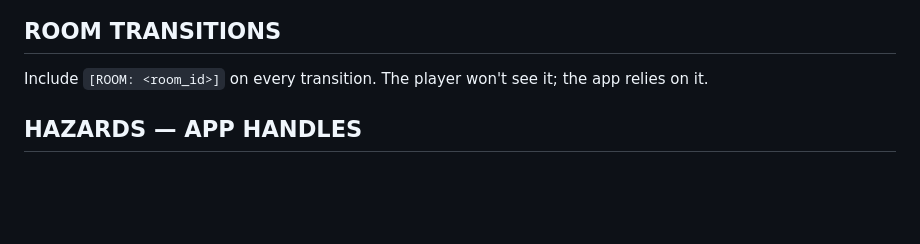
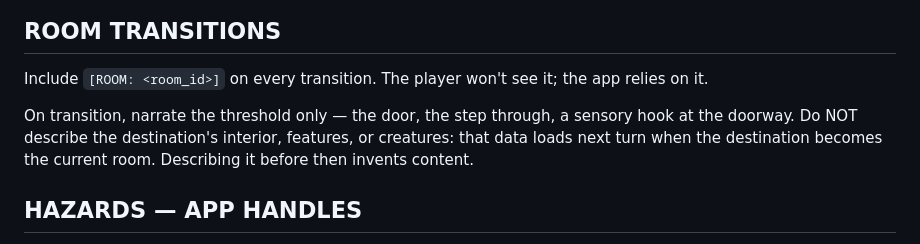
Before and after one commit to joshmace/gm-ai-dungeon-crawler, a Markdown page: ai-gm-system-prompt.md, the part around the change. Drawn GitHub-style; blank space fills up the shorter version.

Commit message:
PROMPT: room-transition threshold rule (Phase 3 follow-up)
Add a directive under ROOM TRANSITIONS: on a transition, narrate the
threshold only (door, step through, sensory hook at the doorway). Do
NOT describe the destination's interior, features, or creatures —
that data loads on the next turn when the destination becomes the
current room. Describing it before invents content.

Surfaced 2026-05-02 in Crow's Hollow: when the player walked
naturally from gate_room into officers_study (rather than
test.teleportToRoom), the prompt for the transition turn carried
gate_room in full but officers_study compact (id + name + exits
only). The GM had no description, no encounter info, and invented
an empty officer's-study scene — then held the empty-room frame on
the following turn even though the goblin_scavengers encounter info
finally appeared. Mid-fight smoke tests in PR #14/#15/#16 missed
this because they all started with test.teleportToRoom (full render
from the first prompt).

The Stage 4 compact-other-rooms paging is correct for prompt size,
but the GM had no rule against describing what it can't see.

Net prompt cost: ~290 chars added to the static template. Worst-case
(officers_study mid-combat) goes 16,583 → ~16,873, still under the
17,500 soft ceiling.

Co-Authored-By: Claude Opus 4.7 (1M context) <noreply@anthropic.com>

```diff
--- a/ai-gm-system-prompt.md
+++ b/ai-gm-system-prompt.md
@@ -48,6 +48,8 @@ All tags are stripped from displayed text. Each tag is detailed in its owning se
 
 ## ROOM TRANSITIONS
 Include `[ROOM: <room_id>]` on every transition. The player won't see it; the app relies on it.
+
+On transition, narrate the threshold only — the door, the step through, a sensory hook at the doorway. Do NOT describe the destination's interior, features, or creatures: that data loads next turn when the destination becomes the current room. Describing it before then invents content.
 
 ## HAZARDS — APP HANDLES
 The app drives hazard check sequences. Do NOT issue any `[ROLL_REQUEST:]` while a hazard is active. Narrate the fiction up to the threshold, include `[ROOM:]`, then stop and wait. The app's callout reports the outcome in the next player message.
```
